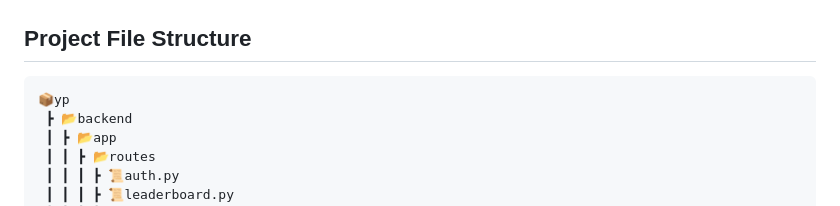
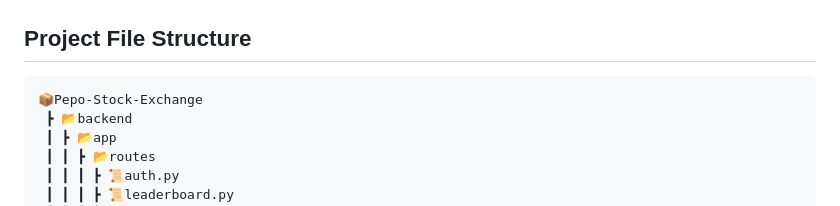
Before and after one commit to drabenstadtj/Pepo-Rework, a Markdown page: README.md, the part around the change. GitHub-like rendering.

Commit message:
Minor fix to file structure root

````diff
--- a/README.md
+++ b/README.md
@@ -27,7 +27,7 @@ The platform dynamically updates stock prices based on Google Trends data and ru
 
 ## Project File Structure
 ```
-📦yp
+📦Pepo-Stock-Exchange
  ┣ 📂backend
  ┃ ┣ 📂app
  ┃ ┃ ┣ 📂routes
````
